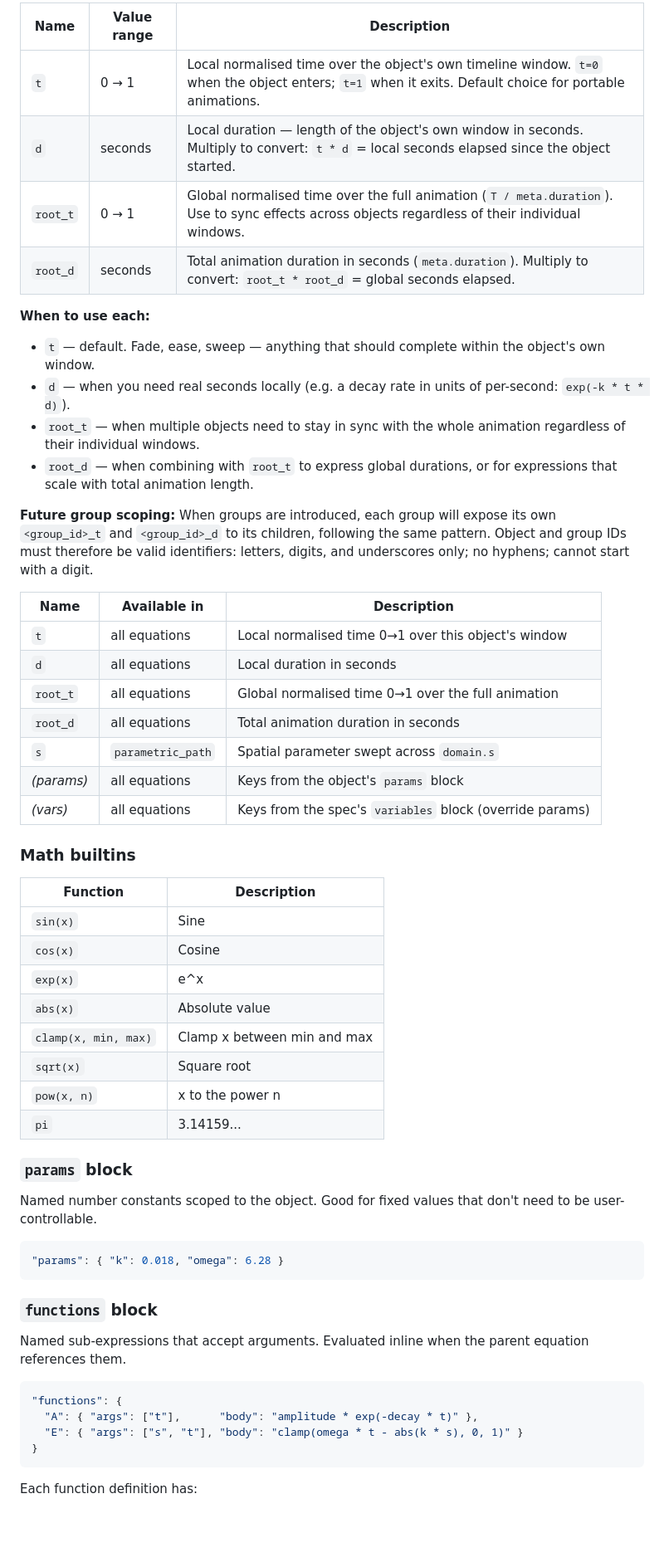
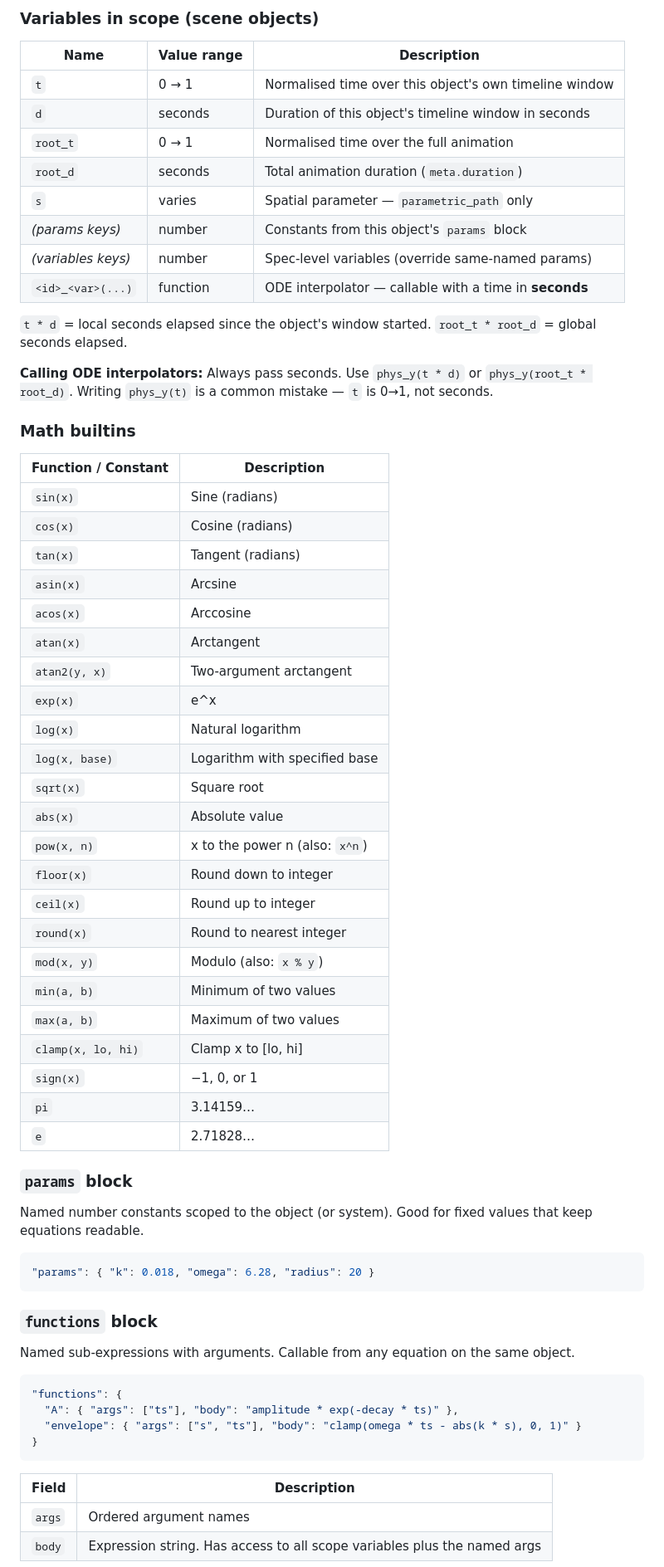
Before and after one commit to david-sling/equanim, a Markdown page: spec.md, the part around one of its changes. Shown at 83% size. Drawn GitHub-style; blank space fills up the shorter version.

````diff
--- a/spec.md
+++ b/spec.md
@@ -296,61 +313,71 @@ Four time/duration variables are always available. They come in two pairs — lo
 
-| Name     | Value range | Description                                               |
-| -------- | ----------- | --------------------------------------------------------- |
-| `t`      | 0 → 1       | Local normalised time over the object's own timeline window. `t=0` when the object enters; `t=1` when it exits. Default choice for portable animations. |
-| `d`      | seconds     | Local duration — length of the object's own window in seconds. Multiply to convert: `t * d` = local seconds elapsed since the object started. |
-| `root_t` | 0 → 1       | Global normalised time over the full animation (`T / meta.duration`). Use to sync effects across objects regardless of their individual windows. |
-| `root_d` | seconds     | Total animation duration in seconds (`meta.duration`). Multiply to convert: `root_t * root_d` = global seconds elapsed. |
+### Variables in scope (scene objects)
 
-**When to use each:**
+| Name              | Value range | Description                                                   |
+| ----------------- | ----------- | ------------------------------------------------------------- |
+| `t`               | 0 → 1       | Normalised time over this object's own timeline window        |
+| `d`               | seconds     | Duration of this object's timeline window in seconds          |
+| `root_t`          | 0 → 1       | Normalised time over the full animation                       |
+| `root_d`          | seconds     | Total animation duration (`meta.duration`)                    |
+| `s`               | varies      | Spatial parameter — `parametric_path` only                    |
+| _(params keys)_   | number      | Constants from this object's `params` block                   |
+| _(variables keys)_| number      | Spec-level variables (override same-named params)             |
+| `<id>_<var>(...)`  | function   | ODE interpolator — callable with a time in **seconds**        |
 
-- `t` — default. Fade, ease, sweep — anything that should complete within the object's own window.
-- `d` — when you need real seconds locally (e.g. a decay rate in units of per-second: `exp(-k * t * d)`).
-- `root_t` — when multiple objects need to stay in sync with the whole animation regardless of their individual windows.
-- `root_d` — when combining with `root_t` to express global durations, or for expressions that scale with total animation length.
+`t * d` = local seconds elapsed since the object's window started.
+`root_t * root_d` = global seconds elapsed.
 
-**Future group scoping:** When groups are introduced, each group will expose its own `<group_id>_t` and `<group_id>_d` to its children, following the same pattern. Object and group IDs must therefore be valid identifiers: letters, digits, and underscores only; no hyphens; cannot start with a digit.
-
-| Name       | Available in      | Description                                              |
-| ---------- | ----------------- | -------------------------------------------------------- |
-| `t`        | all equations     | Local normalised time 0→1 over this object's window      |
-| `d`        | all equations     | Local duration in seconds                                |
-| `root_t`   | all equations     | Global normalised time 0→1 over the full animation       |
-| `root_d`   | all equations     | Total animation duration in seconds                      |
-| `s`        | `parametric_path` | Spatial parameter swept across `domain.s`                |
-| _(params)_ | all equations     | Keys from the object's `params` block                    |
-| _(vars)_   | all equations     | Keys from the spec's `variables` block (override params) |
+**Calling ODE interpolators:** Always pass seconds. Use `phys_y(t * d)` or `phys_y(root_t * root_d)`. Writing `phys_y(t)` is a common mistake — `t` is 0→1, not seconds.
 
 ### Math builtins
 
-| Function             | Description                 |
-| -------------------- | --------------------------- |
-| `sin(x)`             | Sine                        |
-| `cos(x)`             | Cosine                      |
-| `exp(x)`             | e^x                         |
-| `abs(x)`             | Absolute value              |
-| `clamp(x, min, max)` | Clamp x between min and max |
-| `sqrt(x)`            | Square root                 |
-| `pow(x, n)`          | x to the power n            |
-| `pi`                 | 3.14159...                  |
+| Function / Constant  | Description                          |
+| -------------------- | ------------------------------------ |
+| `sin(x)`             | Sine (radians)                       |
+| `cos(x)`             | Cosine (radians)                     |
+| `tan(x)`             | Tangent (radians)                    |
+| `asin(x)`            | Arcsine                              |
+| `acos(x)`            | Arccosine                            |
+| `atan(x)`            | Arctangent                           |
+| `atan2(y, x)`        | Two-argument arctangent              |
+| `exp(x)`             | e^x                                  |
+| `log(x)`             | Natural logarithm                    |
+| `log(x, base)`       | Logarithm with specified base        |
+| `sqrt(x)`            | Square root                          |
+| `abs(x)`             | Absolute value                       |
+| `pow(x, n)`          | x to the power n (also: `x^n`)       |
+| `floor(x)`           | Round down to integer                |
+| `ceil(x)`            | Round up to integer                  |
+| `round(x)`           | Round to nearest integer             |
+| `mod(x, y)`          | Modulo (also: `x % y`)               |
+| `min(a, b)`          | Minimum of two values                |
+| `max(a, b)`          | Maximum of two values                |
+| `clamp(x, lo, hi)`   | Clamp x to [lo, hi]                  |
+| `sign(x)`            | −1, 0, or 1                          |
+| `pi`                 | 3.14159…                             |
+| `e`                  | 2.71828…                             |
 
 ### `params` block
 
-Named number constants scoped to the object. Good for fixed values that don't need to be user-controllable.
+Named number constants scoped to the object (or system). Good for fixed values that keep equations readable.
 
 ```json
-"params": { "k": 0.018, "omega": 6.28 }
+"params": { "k": 0.018, "omega": 6.28, "radius": 20 }
 ```
 
 ### `functions` block
 
-Named sub-expressions that accept arguments. Evaluated inline when the parent equation references them.
+Named sub-expressions with arguments. Callable from any equation on the same object.
 
 ```json
 "functions": {
-  "A": { "args": ["t"],      "body": "amplitude * exp(-decay * t)" },
-  "E": { "args": ["s", "t"], "body": "clamp(omega * t - abs(k * s), 0, 1)" }
+  "A": { "args": ["ts"], "body": "amplitude * exp(-decay * ts)" },
+  "envelope": { "args": ["s", "ts"], "body": "clamp(omega * ts - abs(k * s), 0, 1)" }
 }
 ```
 
-Each function definition has:
+| Field  | Description                                                              |
+| ------ | ------------------------------------------------------------------------ |
+| `args` | Ordered argument names                                                   |
+| `body` | Expression string. Has access to all scope variables plus the named args |
 
````
Also changed, not shown: other parts of spec.md (+156 -127 lines).
